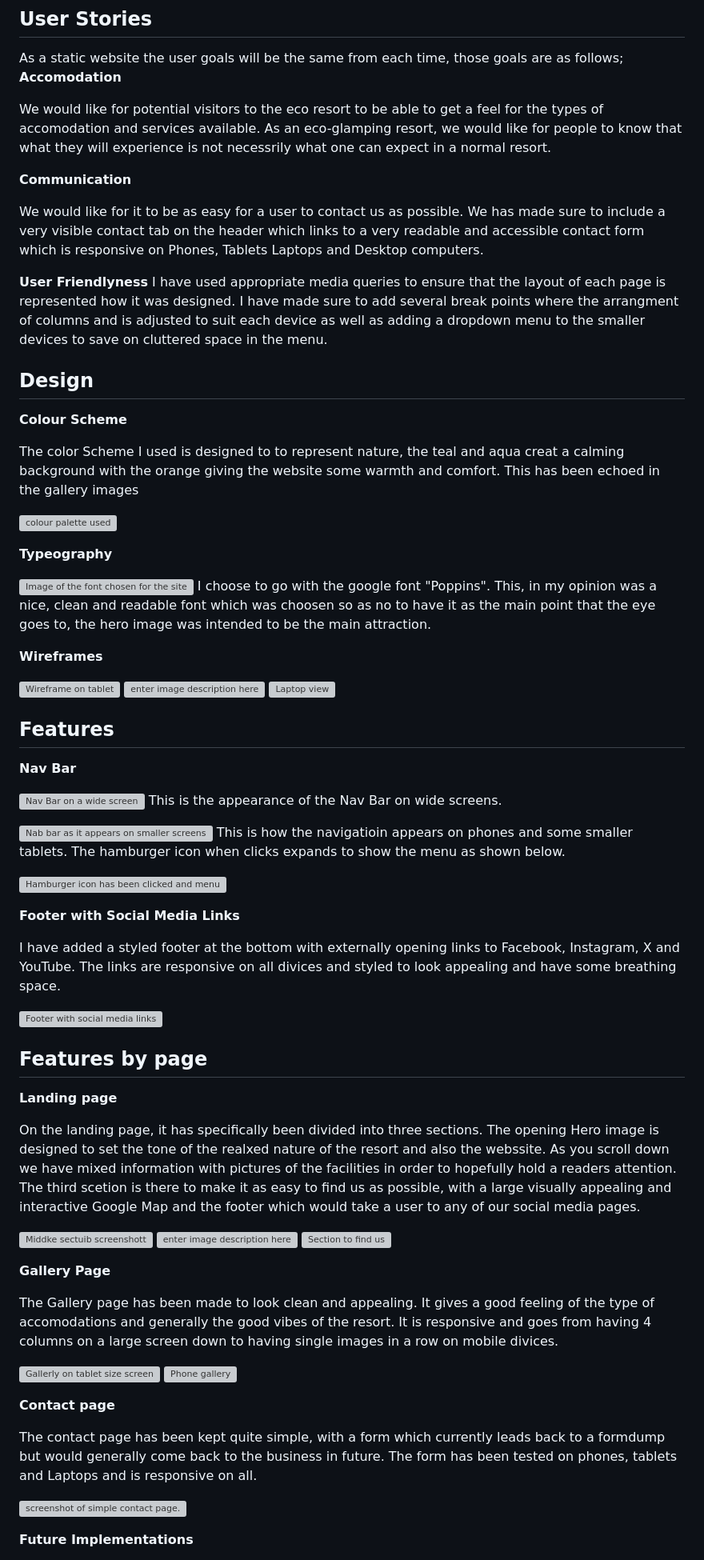
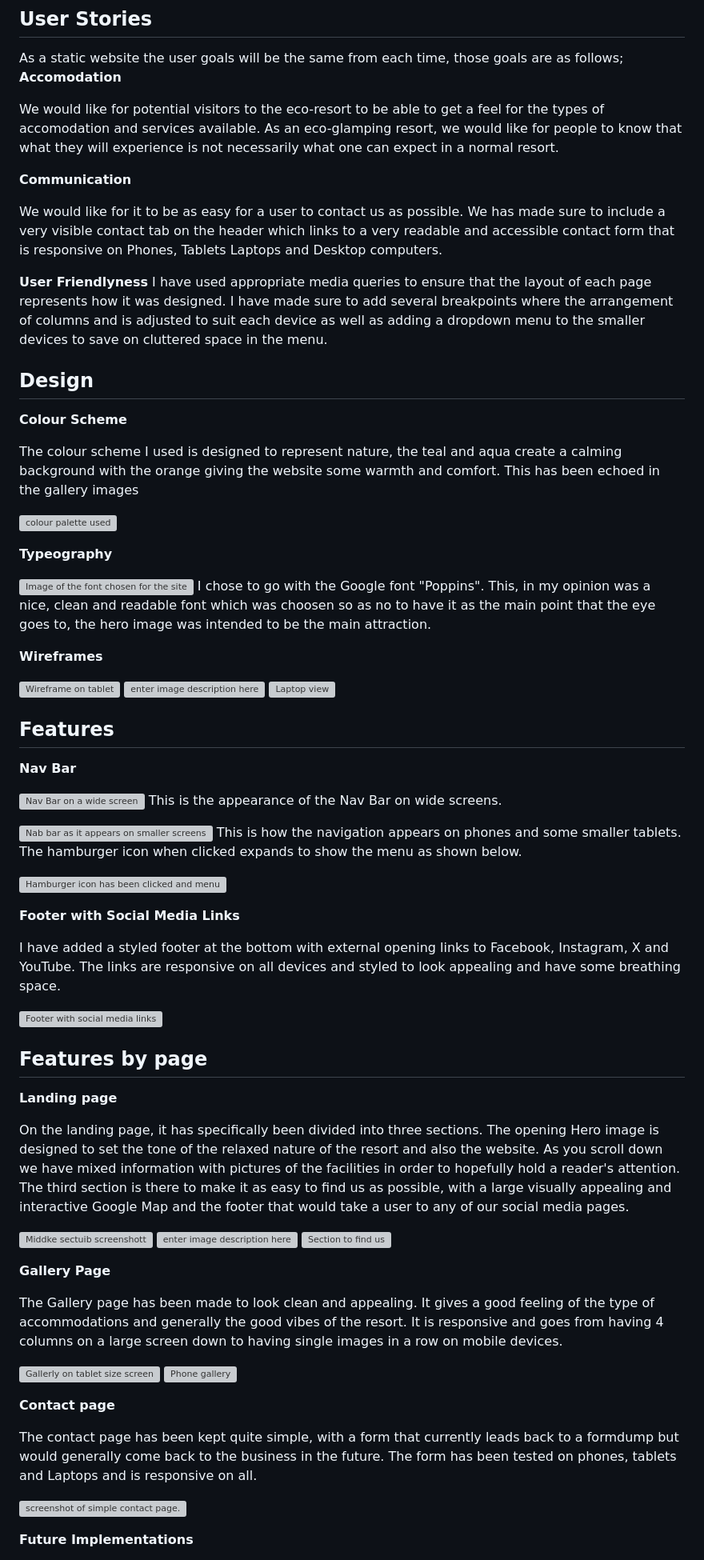
Before and after one commit to coatespeter/first-project-gglamping, a Markdown page: README.md, the part around one of its changes. Shown at 80% size. Rendered like a GitHub page; grey boxes are pictures that could not be loaded.

```diff
--- a/README.md
+++ b/README.md
@@ -44,20 +44,20 @@ Welcome to our idyllic destination perfectly suited for a unique blend of visito
 As a static website the user goals will be the same from each time, those goals are as follows;
 **Accomodation**
 
-We would like for potential visitors to the eco resort to be able to get a feel for the types of accomodation and services available. As an eco-glamping resort, we would like for people to know that what they will experience is not necessrily what one can expect in a normal resort.
+We would like for potential visitors to the eco-resort to be able to get a feel for the types of accomodation and services available. As an eco-glamping resort, we would like for people to know that what they will experience is not necessarily what one can expect in a normal resort.
 
 **Communication**
 
-We would like for it to be as easy for a user to contact us as possible. We has made sure to include a very visible contact tab on the header which links to a very readable and accessible contact form which is responsive on Phones, Tablets Laptops and Desktop computers.
+We would like for it to be as easy for a user to contact us as possible. We has made sure to include a very visible contact tab on the header which links to a very readable and accessible contact form that is responsive on Phones, Tablets Laptops and Desktop computers.
 
 **User Friendlyness**
-I have used appropriate media queries to ensure that the layout of each page is represented how it was designed. I have made sure to add several break points where the arrangment of columns and is adjusted to suit each device as well as adding a dropdown menu to the smaller devices to save on cluttered space in the menu.
+I have used appropriate media queries to ensure that the layout of each page represents how it was designed. I have made sure to add several breakpoints where the arrangement of columns and is adjusted to suit each device as well as adding a dropdown menu to the smaller devices to save on cluttered space in the menu.
 
 ## Design
 
 **Colour Scheme**
 
-The color Scheme I used is designed to to represent nature, the teal and aqua creat a calming background with the orange giving the website some warmth and comfort. This has been echoed in the gallery images
+The colour scheme I used is designed to represent nature, the teal and aqua create a calming background with the orange giving the website some warmth and comfort. This has been echoed in the gallery images
 
 ![colour palette used](https://i.ibb.co/NY0X9G3/colours.jpg)
 
@@ -65,7 +65,7 @@ The color Scheme I used is designed to to represent nature, the teal and aqua cr
 
 
 ![Image of the font chosen for the site](https://i.ibb.co/yB7QX43/Typography.png)
-I choose to go with the google font "Poppins". This, in my opinion was a nice, clean and readable font which was choosen so as no to have it as the main point that the eye goes to, the hero image was intended to be the main attraction.
+I chose to go with the Google font "Poppins". This, in my opinion was a nice, clean and readable font which was choosen so as no to have it as the main point that the eye goes to, the hero image was intended to be the main attraction.
 
 **Wireframes**
 
@@ -85,13 +85,13 @@ This is the appearance of the Nav Bar on wide screens.
 
 ![Nab bar as it appears on smaller screens
 ](https://i.ibb.co/NpTrhbq/Screenshot-2023-08-23-at-13-22-20.png)
-This is how the navigatioin appears on phones and some smaller tablets. The hamburger icon when clicks expands to show the menu as shown below.
+This is how the navigation appears on phones and some smaller tablets. The hamburger icon when clicked expands to show the menu as shown below.
 
 ![Hamburger icon has been clicked and menu is showing](https://i.ibb.co/GnzcyMs/Screenshot-2023-08-23-at-13-29-51.png)
 
 **Footer with Social Media Links**
 
-I have added a styled footer at the bottom with externally opening links to Facebook, Instagram, X and YouTube. The links are responsive on all divices and styled to look appealing and have some breathing space.
+I have added a styled footer at the bottom with external opening links to Facebook, Instagram, X and YouTube. The links are responsive on all devices and styled to look appealing and have some breathing space.
 
 ![Footer with social media links
 ](https://i.ibb.co/pPJ9phy/Screenshot-2023-08-23-at-13-37-59.png)
@@ -101,7 +101,7 @@ I have added a styled footer at the bottom with externally opening links to Face
 
 **Landing page**
 
-On the landing page, it has specifically been divided into three sections. The opening Hero image is designed to set the tone of the realxed nature of the resort and also the webssite. As you scroll down we have mixed information with pictures of the facilities in order to hopefully hold a readers attention. The third scetion is there to make it as easy to find us as possible, with a large visually appealing and interactive Google Map and the footer which would take a user to any of our social media pages.
+On the landing page, it has specifically been divided into three sections. The opening Hero image is designed to set the tone of the relaxed nature of the resort and also the website. As you scroll down we have mixed information with pictures of the facilities in order to hopefully hold a reader's attention. The third section is there to make it as easy to find us as possible, with a large visually appealing and interactive Google Map and the footer that would take a user to any of our social media pages.
 
 ![Middke sectuib screenshott](https://i.ibb.co/QrZ8v6R/Screenshot-2023-08-23-at-13-42-25.png)
 ![enter image description here](https://i.ibb.co/WnJm5Vh/Screenshot-2023-08-23-at-13-42-40.png)
@@ -109,7 +109,7 @@ On the landing page, it has specifically been divided into three sections. The o
 
 **Gallery Page**
 
-The Gallery page has been made to look clean and appealing. It gives a good feeling of the type of accomodations and generally the good vibes of the resort. It is responsive and goes from having 4 columns on a large screen down to having single images in a row on mobile divices.
+The Gallery page has been made to look clean and appealing. It gives a good feeling of the type of accommodations and generally the good vibes of the resort. It is responsive and goes from having 4 columns on a large screen down to having single images in a row on mobile devices.
 
 
 ![Gallerly on tablet size screen](https://i.ibb.co/4tzmkH2/Screenshot-2023-08-23-at-13-55-01.png)
@@ -117,7 +117,7 @@ The Gallery page has been made to look clean and appealing. It gives a good feel
 
 **Contact page**
 
-The contact page has been kept quite simple, with a form which currently leads back to a formdump but would generally come back to the business in future. The form has been tested on phones, tablets and Laptops and is responsive on all.
+The contact page has been kept quite simple, with a form that currently leads back to a formdump but would generally come back to the business in the future. The form has been tested on phones, tablets and Laptops and is responsive on all.
 
 ![screenshot of simple contact page.](https://i.ibb.co/yWf8zcv/Screenshot-2023-08-23-at-14-05-10.png)
 
```
Also changed, not shown: other parts of README.md (+61 -12 lines).
